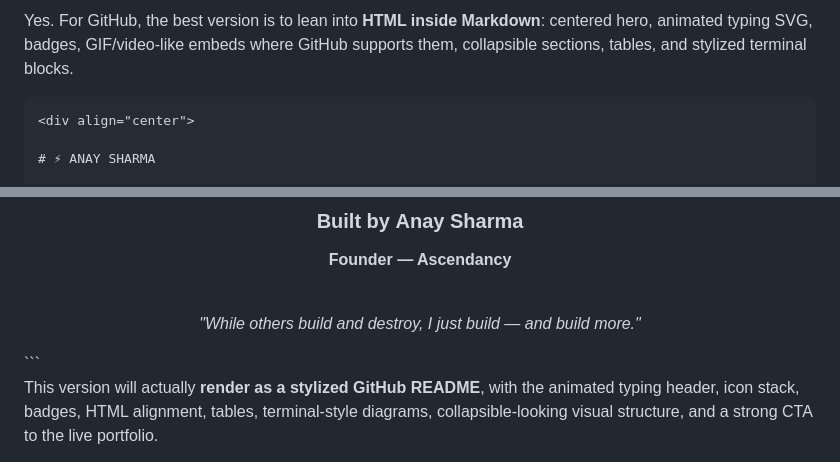
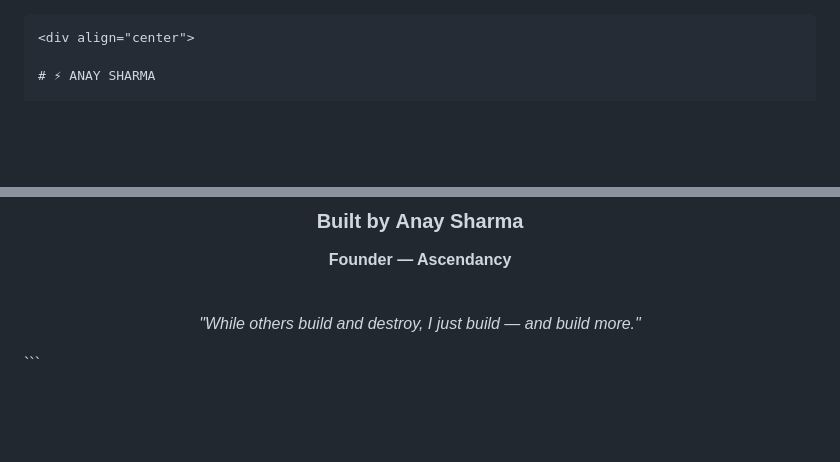
Before and after one commit to AnaySharmaCEO/anaysharmacodes, a Markdown page: README.md, 2 parts joined by grey strips. GitHub-like rendering; blank space fills up the shorter version.

Commit message:
Update README.md by removing old styling advice
Removed outdated content about GitHub README styling.

`````diff
--- a/README.md
+++ b/README.md
@@ -1,5 +1,3 @@
-Yes. For GitHub, the best version is to lean into **HTML inside Markdown**: centered hero, animated typing SVG, badges, GIF/video-like embeds where GitHub supports them, collapsible sections, tables, and stylized terminal blocks.
-
 ````md
 <div align="center">
 
@@ -422,5 +420,3 @@ The projects are intentional.
 
 </div>
 ```
-
-This version will actually **render as a stylized GitHub README**, with the animated typing header, icon stack, badges, HTML alignment, tables, terminal-style diagrams, collapsible-looking visual structure, and a strong CTA to the live portfolio.
`````
